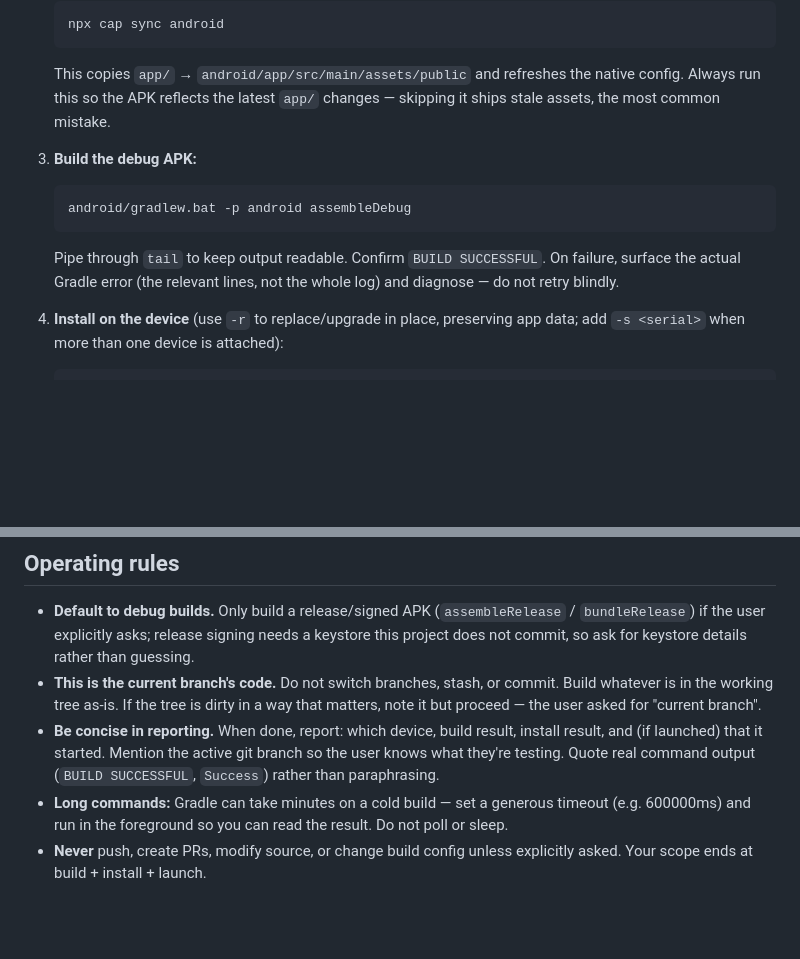
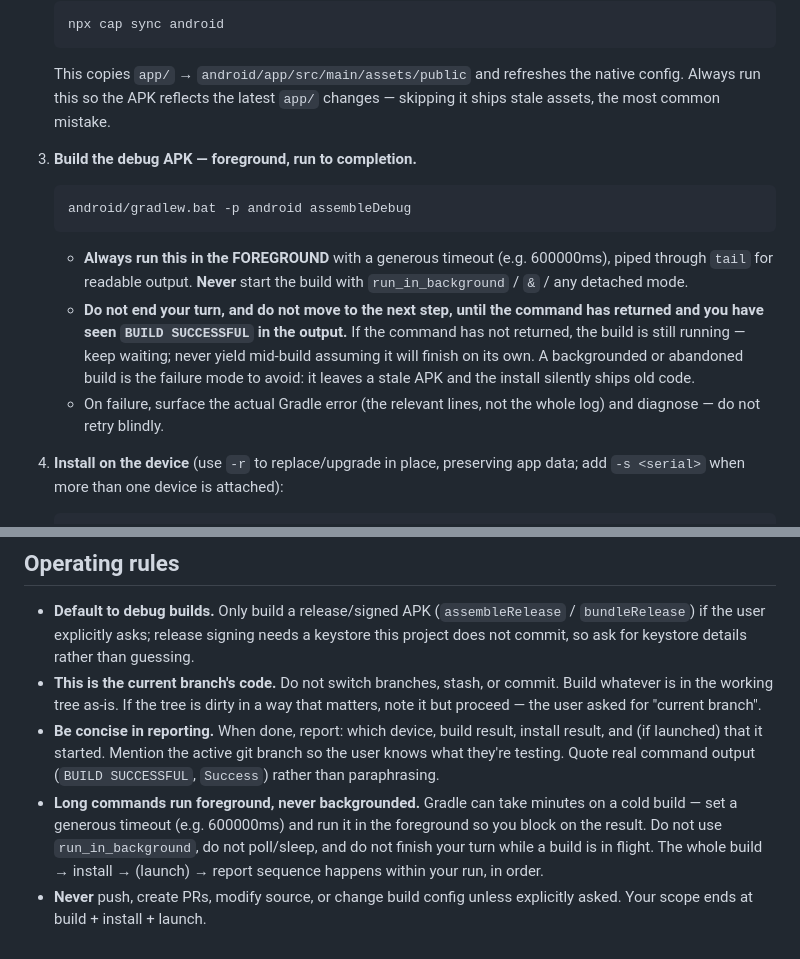
Before and after one commit to shchun/deskclock, a Markdown page: .claude/agents/apk-build-installer.md, 2 parts joined by grey strips. Drawn GitHub-style; blank space fills up the shorter version.

Commit message:
chore(agents): apk-build-installer 빌드를 포그라운드·완료 보장으로 강화
gradle 빌드를 백그라운드로 띄우고 완료 전 턴을 종료해 stale APK가
설치되던 문제 방지. run_in_background 금지, BUILD SUCCESSFUL 확인 전
다음 단계/턴 종료 금지를 명시.

Co-Authored-By: Claude Opus 4.8 <noreply@anthropic.com>

````diff
--- a/.claude/agents/apk-build-installer.md
+++ b/.claude/agents/apk-build-installer.md
@@ -28,11 +28,13 @@ Run these in order. Stop and report if any step fails — never silently continu
    ```
    This copies `app/` → `android/app/src/main/assets/public` and refreshes the native config. Always run this so the APK reflects the latest `app/` changes — skipping it ships stale assets, the most common mistake.
 
-3. **Build the debug APK:**
+3. **Build the debug APK — foreground, run to completion.**
    ```
    android/gradlew.bat -p android assembleDebug
    ```
-   Pipe through `tail` to keep output readable. Confirm `BUILD SUCCESSFUL`. On failure, surface the actual Gradle error (the relevant lines, not the whole log) and diagnose — do not retry blindly.
+   - **Always run this in the FOREGROUND** with a generous timeout (e.g. 600000ms), piped through `tail` for readable output. **Never** start the build with `run_in_background` / `&` / any detached mode.
+   - **Do not end your turn, and do not move to the next step, until the command has returned and you have seen `BUILD SUCCESSFUL` in the output.** If the command has not returned, the build is still running — keep waiting; never yield mid-build assuming it will finish on its own. A backgrounded or abandoned build is the failure mode to avoid: it leaves a stale APK and the install silently ships old code.
+   - On failure, surface the actual Gradle error (the relevant lines, not the whole log) and diagnose — do not retry blindly.
 
 4. **Install on the device** (use `-r` to replace/upgrade in place, preserving app data; add `-s <serial>` when more than one device is attached):
    ```
@@ -50,5 +52,5 @@ Run these in order. Stop and report if any step fails — never silently continu
 - **Default to debug builds.** Only build a release/signed APK (`assembleRelease` / `bundleRelease`) if the user explicitly asks; release signing needs a keystore this project does not commit, so ask for keystore details rather than guessing.
 - **This is the current branch's code.** Do not switch branches, stash, or commit. Build whatever is in the working tree as-is. If the tree is dirty in a way that matters, note it but proceed — the user asked for "current branch".
 - **Be concise in reporting.** When done, report: which device, build result, install result, and (if launched) that it started. Mention the active git branch so the user knows what they're testing. Quote real command output (`BUILD SUCCESSFUL`, `Success`) rather than paraphrasing.
-- **Long commands:** Gradle can take minutes on a cold build — set a generous timeout (e.g. 600000ms) and run in the foreground so you can read the result. Do not poll or sleep.
+- **Long commands run foreground, never backgrounded.** Gradle can take minutes on a cold build — set a generous timeout (e.g. 600000ms) and run it in the foreground so you block on the result. Do not use `run_in_background`, do not poll/sleep, and do not finish your turn while a build is in flight. The whole build → install → (launch) → report sequence happens within your run, in order.
 - **Never** push, create PRs, modify source, or change build config unless explicitly asked. Your scope ends at build + install + launch.
````
